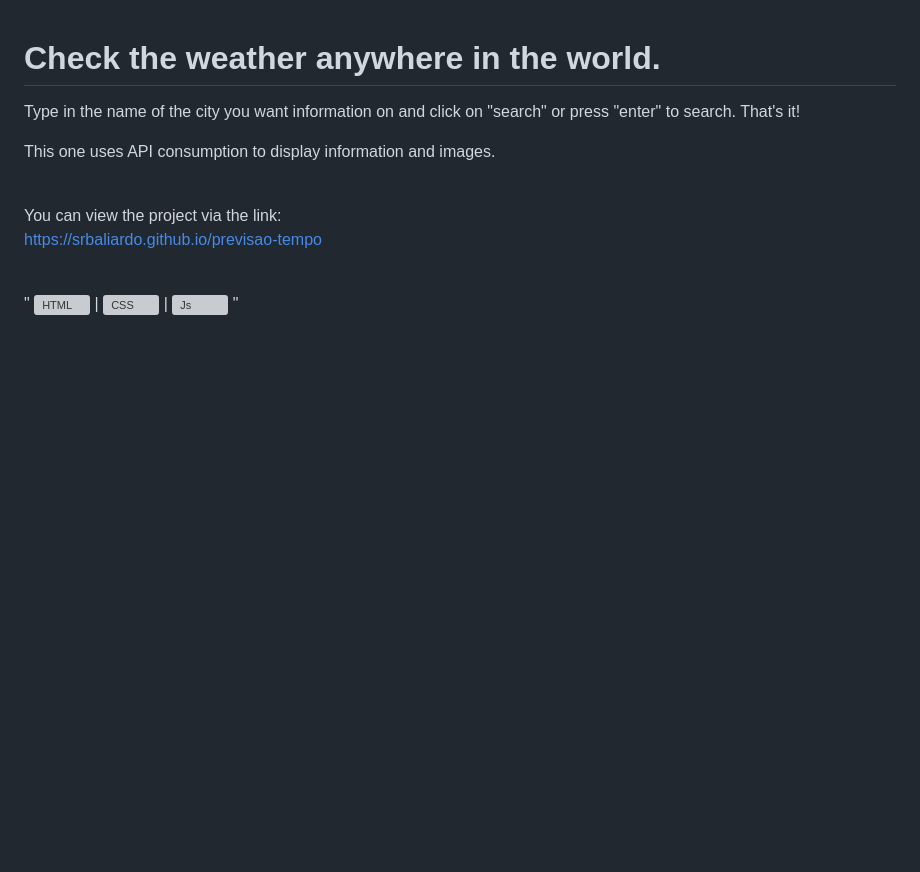
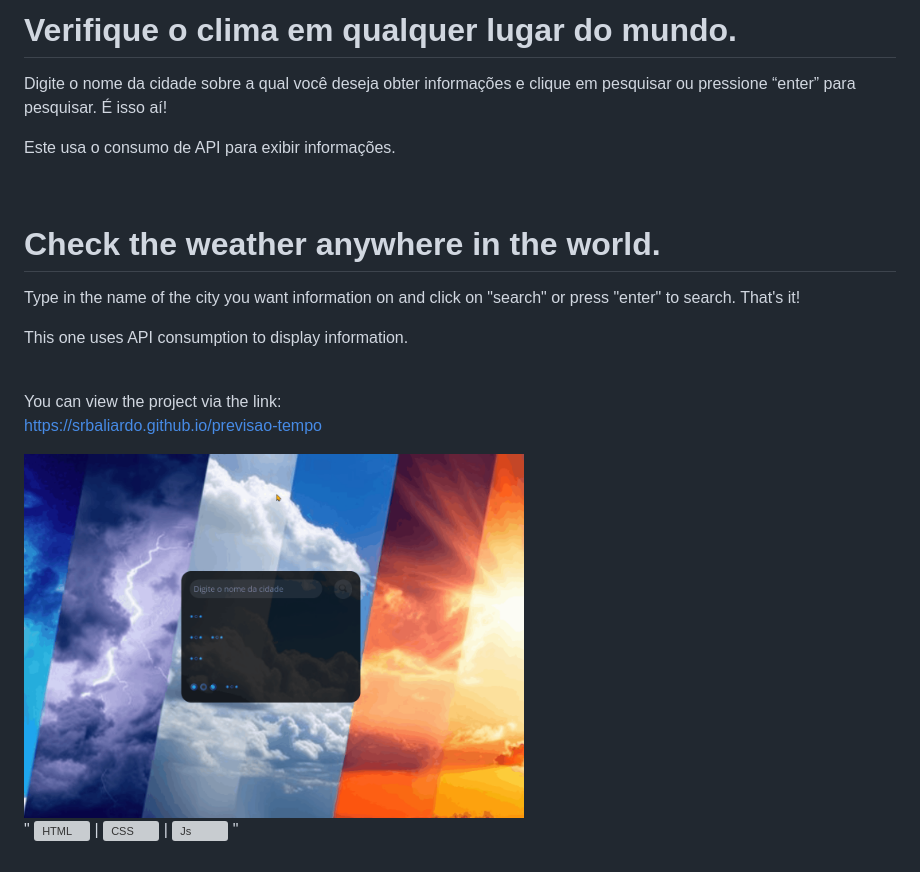
Before and after one commit to SrBaliardo/previsao-tempo, a Markdown page: README.md, the part around the change. GitHub-like rendering; pictures changed too: images/animation_previsao-tempo.gif (added); blank space fills up the shorter version; grey boxes are pictures that could not be loaded.

Commit message:
fix(code): README and background bug.

```diff
--- a/README.md
+++ b/README.md
@@ -1,16 +1,26 @@
+# Verifique o clima em qualquer lugar do mundo.
+
+Digite o nome da cidade sobre a qual você deseja obter informações e clique em pesquisar ou pressione “enter” para pesquisar. É isso aí! <br>
+
+Este usa o consumo de API para exibir informações.
+
+<br>
+
 # Check the weather anywhere in the world.
 
 Type in the name of the city you want information on and click on "search" or press "enter" to search. That's it! <br>
 
-This one uses API consumption to display information and images.
+This one uses API consumption to display information.
 
 <br>
 
 You can view the project via the link: <br>
 https://srbaliardo.github.io/previsao-tempo
 
+<img align="center" alt="HTML" height="400" width="500" src="./images/animation_previsao-tempo.gif">
+
 <br>
 
 " <img align="center" alt="HTML" height="30" width="40" src="https://raw.githubusercontent.com/devicons/devicon/master/icons/html5/html5-original.svg"> |
-  <img align="center" alt="CSS" height="30" width="40" src="https://raw.githubusercontent.com/devicons/devicon/master/icons/css3/css3-original.svg"> |
-  <img align="center" alt="Js" height="30" width="40" src="https://raw.githubusercontent.com/devicons/devicon/master/icons/javascript/javascript-plain.svg"> "
+<img align="center" alt="CSS" height="30" width="40" src="https://raw.githubusercontent.com/devicons/devicon/master/icons/css3/css3-original.svg"> |
+<img align="center" alt="Js" height="30" width="40" src="https://raw.githubusercontent.com/devicons/devicon/master/icons/javascript/javascript-plain.svg"> "
```
Also changed, not shown: images/background-weather.jpg (added), 4 other files.
